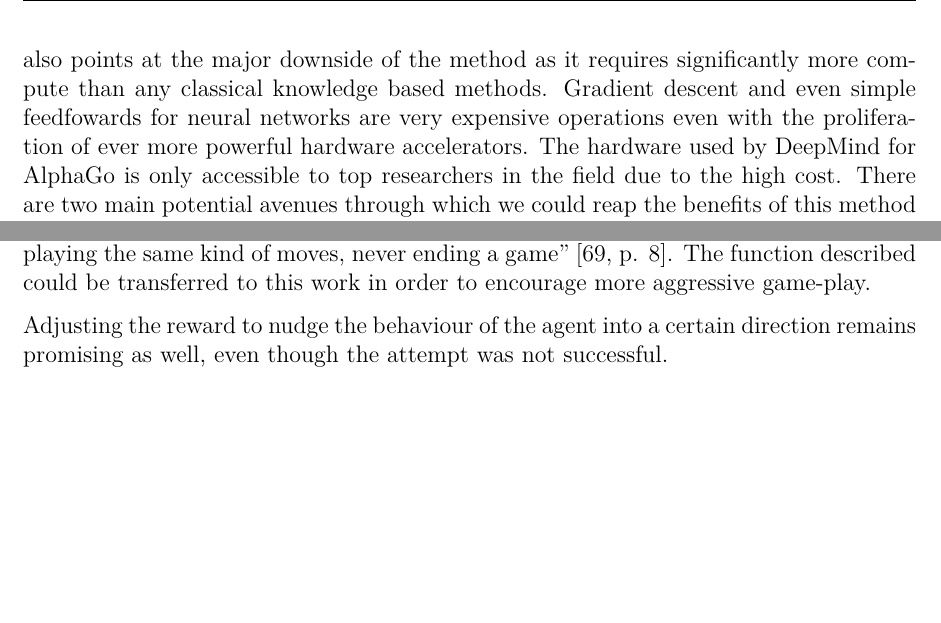
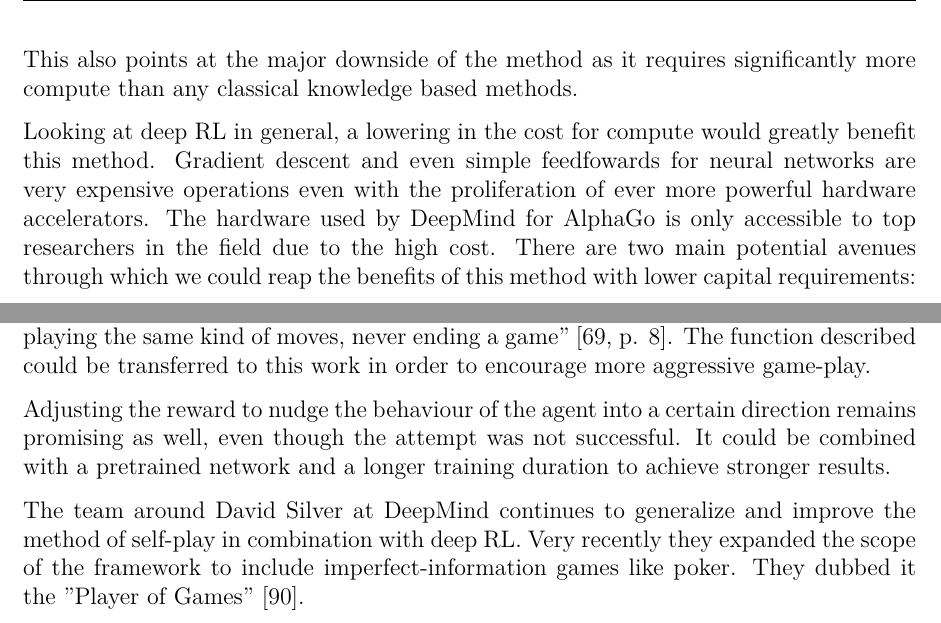
Before and after one commit to campfireman/bachelor-thesis, a LaTeX thesis (doc/thesis/main.tex, which reads doc/thesis/chapters/conclusion.tex): two parts of page 77 of 84, joined at a grey line, cut so that both start at the same text, the shorter picture padded with empty space. Compiled offline with pdfLaTeX.

Commit message:
Rework conclusion

```diff
--- a/doc/thesis/chapters/conclusion.tex
+++ b/doc/thesis/chapters/conclusion.tex
@@ -7,7 +7,9 @@ The application of AlphaZero to Abalone has proven to be difficult. Without the
 The achieved results are weak when compared with the performance of minimax based methods. The compute resources required overshadow the modest single threaded implementation by Verloop. As Abalone has a lower strategic complexity than e.g. chess, the heuristics designed by humans are quite powerful. A big advantage of the self-play learning is the ability to learn new strategies, previously not known to humans, as observed in AlphaGo. We could not achieve this augmentation of human knowledge for Abalone. The win-ratio against heuristic players was too low.
 
 \section{Future Work}
-The method proposed by AlphaZero is extremely powerful and has proven to be promising for Abalone as well. Due to limitations in compute for the experiments it has not been possible to replicate the ground breaking success achieved in Go for Abalone. This also points at the major downside of the method as it requires significantly more compute than any classical knowledge based methods. Gradient descent and even simple feedfowards for neural networks are very expensive operations even with the proliferation of ever more powerful hardware accelerators. The hardware used by DeepMind for AlphaGo is only accessible to top researchers in the field due to the high cost. There are two main potential avenues through which we could reap the benefits of this method with lower capital requirements:
+The method proposed by AlphaZero is extremely powerful and remains promising for Abalone as well. Due to limitations in compute (or efficiency) for the experiments it has not been possible to replicate the ground breaking success achieved in Go for Abalone. This also points at the major downside of the method as it requires significantly more compute than any classical knowledge based methods.
+
+Looking at deep RL in general, a lowering in the cost for compute would greatly benefit this method. Gradient descent and even simple feedfowards for neural networks are very expensive operations even with the proliferation of ever more powerful hardware accelerators. The hardware used by DeepMind for AlphaGo is only accessible to top researchers in the field due to the high cost. There are two main potential avenues through which we could reap the benefits of this method with lower capital requirements:
 
 \begin{itemize}
     \item Further theoretic improvements bringing significant speedups. This could be something along the lines of the incremental improvement between AlphaGo and AlphaZero or full paradigm shifts in the methodology.
@@ -16,4 +18,6 @@ The method proposed by AlphaZero is extremely powerful and has proven to be prom
 
 In addition to gaining more compute resources, there are also potential theoretic improvements to make. Abalearn describes a "risk-sensitive" approach as "the problems we encountered was that self-play was not effective because the agent repeatedly kept playing the same kind of moves, never ending a game" \cite[p. 8]{campos_abalearn_2003}. The function described could be transferred to this work in order to encourage more aggressive game-play.
 
-Adjusting the reward to nudge the behaviour of the agent into a certain direction remains promising as well, even though the attempt was not successful.
+Adjusting the reward to nudge the behaviour of the agent into a certain direction remains promising as well, even though the attempt was not successful. It could be combined with a pretrained network and a longer training duration to achieve stronger results.
+
+The team around David Silver at DeepMind continues to generalize and improve the method of self-play in combination with deep RL. Very recently they expanded the scope of the framework to include imperfect-information games like poker. They dubbed it the "Player of Games" \cite{schmid_player_2021}.
```
